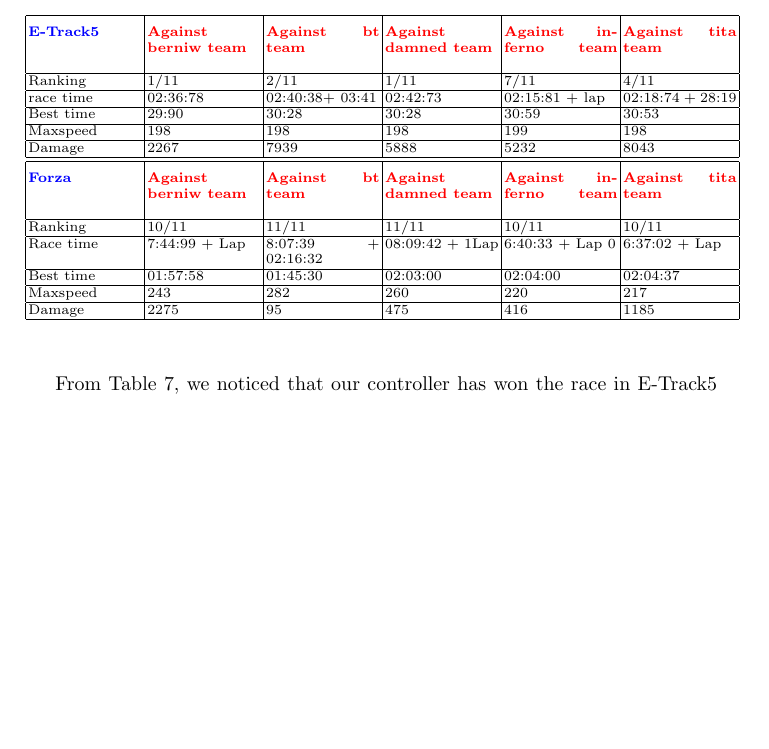
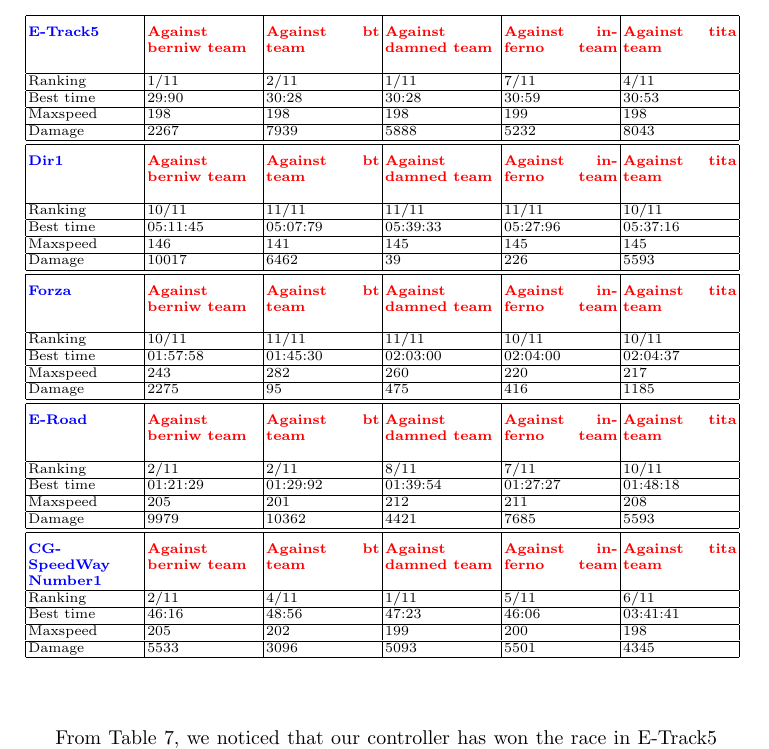
Before and after one commit to salem23/EVOSTAR_SALEM, a LaTeX paper (fuzzy_torcs_evo2017.tex): part of page 14 of 16 before the commit and part of page 14 of 17 after it, cut so that both start at the same text, the shorter picture padded with empty space. Compiled offline with pdfLaTeX; the source files are stored in an older character set and shown here as Unicode.

Commit message:
Other tracks results

```diff
--- a/fuzzy_torcs_evo2017.tex
+++ b/fuzzy_torcs_evo2017.tex
@@ -943,9 +943,6 @@ After the launch of every race, AD-SSOP against the 10 cars of each team for 20
 		Ranking & 1/11 & 2/11   & 1/11 & 7/11& 4/11
 		\\
 		\hline
-		race time & 02:36:78 & 02:40:38+ 03:41   & 02:42:73 & 02:15:81 + lap & 02:18:74 + 28:19
-		\\
-		\hline
 		Best time & 29:90 & 30:28   & 30:28 & 30:59& 30:53
 		\\
 		\hline
@@ -955,7 +952,25 @@ After the launch of every race, AD-SSOP against the 10 cars of each team for 20
 
 		Damage & 2267 & 7939 &  5888 & 5232& 8043
 		\\
-
+		\hline
+		\hline
+		{ \color{blue}\textbf{Dir1} }&
+		{ \color{red}\textbf{Against berniw team }}&
+		{ \color{red} \textbf{Against bt team} } &
+		{ \color{red} \textbf{Against damned team} } &
+		{ \color{red} \textbf{Against inferno team} }&
+		{ \color{red} \textbf{Against tita team} }
+		\\
+		\hline
+		Ranking & 10/11 & 11/11 & 11/11 & 11/11 & 10/11
+		\\
+		\hline
+		Best time& 05:11:45 & 05:07:79 & 05:39:33 & 05:27:96   & 05:37:16
+		\\
+		\hline
+		Maxspeed & 146 & 141 & 145 & 145 & 145\\
+		\hline
+		Damage & 10017 & 6462 & 39 & 226& 5593\\
 
 		\hline
 		\hline
@@ -970,9 +985,6 @@ After the launch of every race, AD-SSOP against the 10 cars of each team for 20
 		Ranking & 10/11  & 11/11 & 11/11 & 10/11& 10/11
 		\\
 		\hline
-		Race time & 7:44:99 + Lap & 8:07:39 + 02:16:32 & 08:09:42 + 1Lap & 6:40:33 + Lap 0 &  6:37:02 + Lap
-		\\
-		\hline
 		Best time & 01:57:58 & 01:45:30 & 02:03:00 & 02:04:00& 02:04:37
 		\\
 		\hline
@@ -982,7 +994,52 @@ After the launch of every race, AD-SSOP against the 10 cars of each team for 20
 
 		Damage & 2275 & 95 & 475 & 416 & 1185
 		\\
+
 		\hline
+		\hline
+		{ \color{blue}\textbf{E-Road} }&
+		{ \color{red}\textbf{Against berniw team }}&
+		{ \color{red} \textbf{Against bt team} } &
+		{ \color{red} \textbf{Against damned team} } &
+		{ \color{red} \textbf{Against inferno team} }&
+		{ \color{red} \textbf{Against tita team} }
+		\\
+		\hline
+		Ranking & 2/11 & 2/11 & 8/11 & 7/11 & 10/11
+		\\
+		\hline
+		Best time& 01:21:29  & 01:29:92 & 01:39:54 & 01:27:27   & 01:48:18
+		\\
+		\hline
+		Maxspeed & 205 & 201 & 212 & 211 & 208
+		\\
+		\hline
+
+		Damage & 9979 & 10362 & 4421 & 7685 & 5593
+		\\
+
+		\hline
+		\hline
+		{ \color{blue}\textbf{CG-SpeedWay Number1} }&
+		{ \color{red}\textbf{Against berniw team }}&
+		{ \color{red} \textbf{Against bt team} } &
+		{ \color{red} \textbf{Against damned team} } &
+		{ \color{red} \textbf{Against inferno team} }&
+		{ \color{red} \textbf{Against tita team} }
+		\\
+		\hline
+		Ranking & 2/11  & 4/11  & 1/11  & 5/11& 6/11
+		\\
+		\hline
+		Best time & 46:16   & 48:56 & 47:23 & 46:06& 03:41:41
+		\\
+		\hline
+		Maxspeed & 205 & 202 & 199 & 200 & 198
+		\\
+		\hline
+		Damage &5533 & 3096 & 5093 & 5501& 4345		\\
+		\hline
+
 
 	\end{tabular}
 }
```
